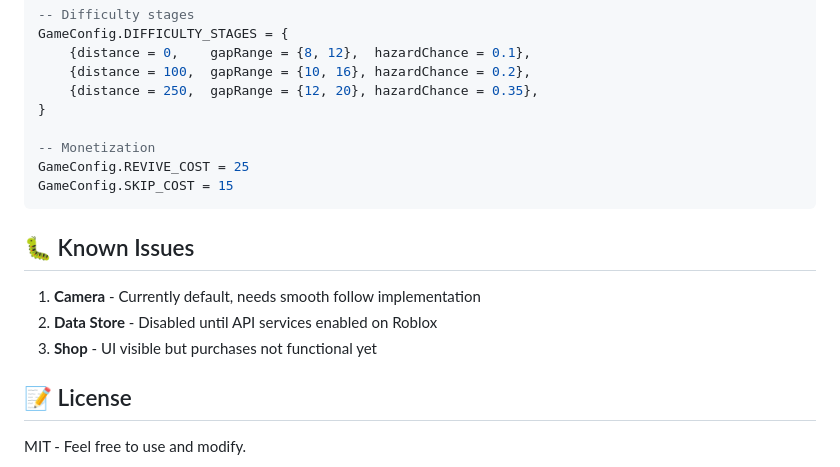
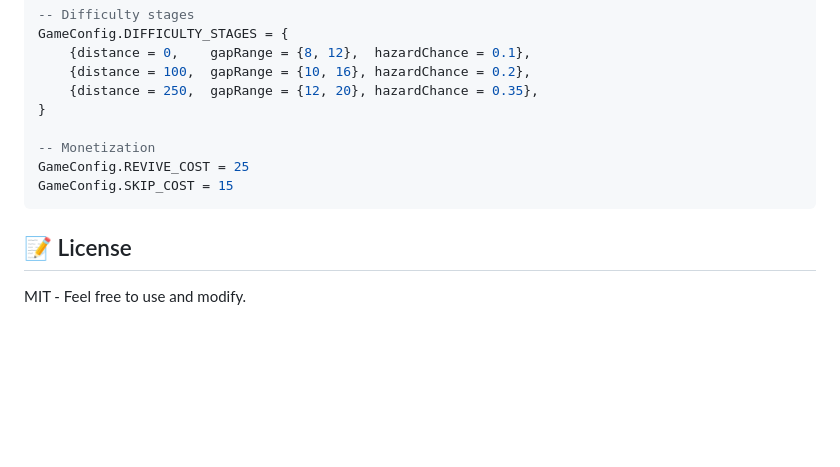
Before and after one commit to clawchin2/roblox1.0, a Markdown page: README.md, the part around one of its changes. GitHub-like rendering; blank space fills up the shorter version.

````diff
--- a/README.md
+++ b/README.md
@@ -150,12 +194,6 @@ GameConfig.REVIVE_COST = 25
 GameConfig.SKIP_COST = 15
 ```
 
-## 🐛 Known Issues
-
-1. **Camera** - Currently default, needs smooth follow implementation
-2. **Data Store** - Disabled until API services enabled on Roblox
-3. **Shop** - UI visible but purchases not functional yet
-
 ## 📝 License
 
 MIT - Feel free to use and modify.
````
Also changed, not shown: other parts of README.md (+83 -39 lines).
